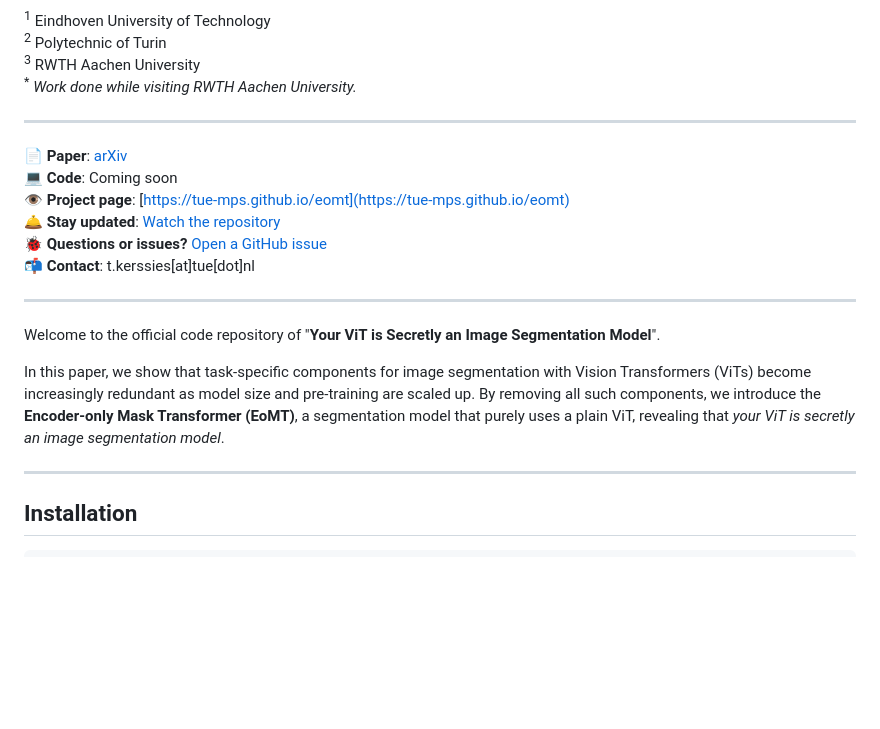
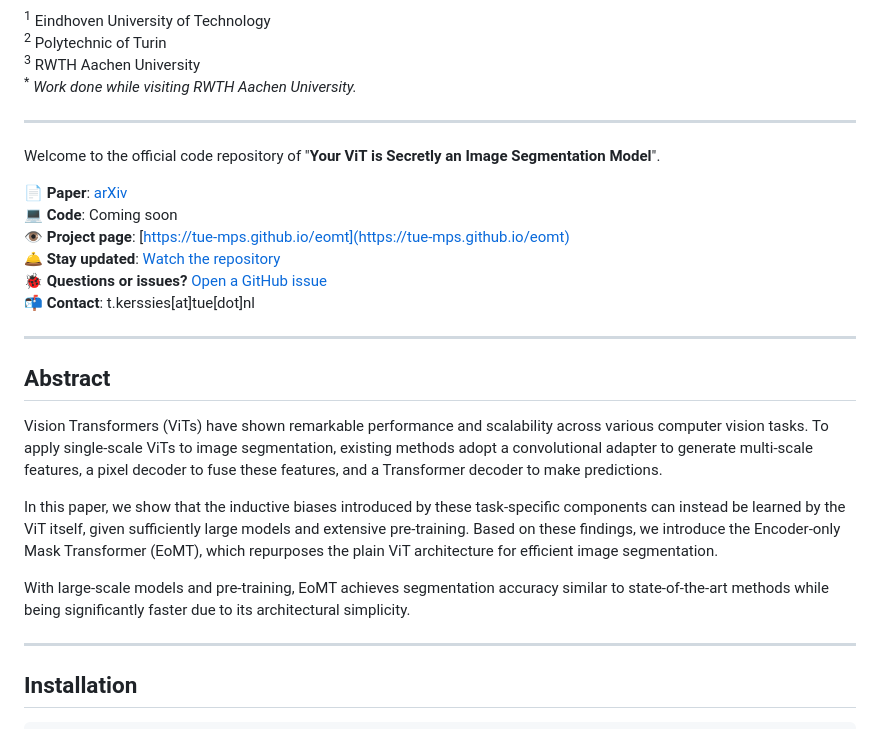
Before and after one commit to xi-loong/eomt, a Markdown page: README.md, the part around the change printed below. Drawn GitHub-style; blank space fills up the shorter version.

```diff
--- a/README.md
+++ b/README.md
@@ -9,6 +9,7 @@
 
 
 ---
+Welcome to the official code repository of "**Your ViT is Secretly an Image Segmentation Model**".
 
 📄 **Paper**: [arXiv](https://arxiv.org/abs/2503.19108)
 💻 **Code**: Coming soon
@@ -18,9 +19,13 @@
 📬 **Contact**: t.kerssies[at]tue[dot]nl
 
 ---
-Welcome to the official code repository of "**Your ViT is Secretly an Image Segmentation Model**".
+## Abstract
 
-In this paper, we show that task-specific components for image segmentation with Vision Transformers (ViTs) become increasingly redundant as model size and pre-training are scaled up. By removing all such components, we introduce the **Encoder-only Mask Transformer (EoMT)**, a segmentation model that purely uses a plain ViT, revealing that _your ViT is secretly an image segmentation model_.
+Vision Transformers (ViTs) have shown remarkable performance and scalability across various computer vision tasks. To apply single-scale ViTs to image segmentation, existing methods adopt a convolutional adapter to generate multi-scale features, a pixel decoder to fuse these features, and a Transformer decoder to make predictions.
+
+In this paper, we show that the inductive biases introduced by these task-specific components can instead be learned by the ViT itself, given sufficiently large models and extensive pre-training. Based on these findings, we introduce the Encoder-only Mask Transformer (EoMT), which repurposes the plain ViT architecture for efficient image segmentation.
+
+With large-scale models and pre-training, EoMT achieves segmentation accuracy similar to state-of-the-art methods while being significantly faster due to its architectural simplicity.
 
 ---
 
```
Also changed, not shown: other parts of README.md (+157 -1 lines).
